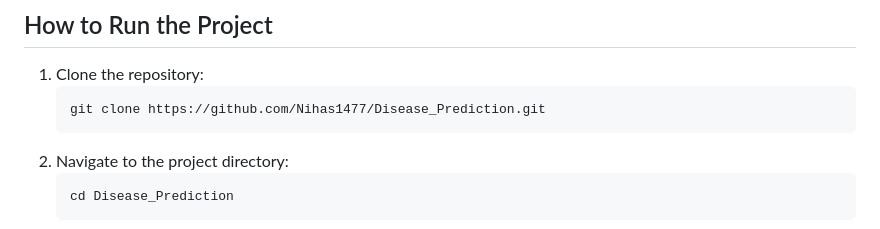
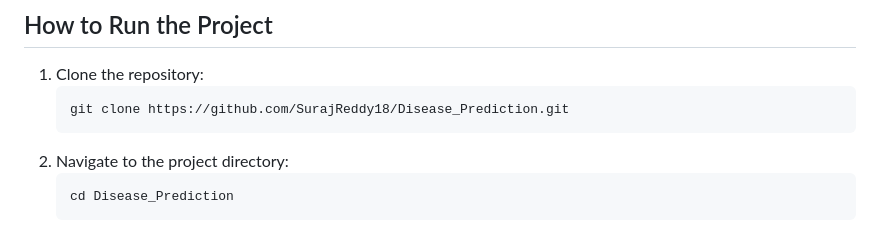
Before and after one commit to SurajReddy18/Disease_Prediction, a Markdown page: README.md, the part around the change. Rendered like a GitHub page.

````diff
--- a/README.md
+++ b/README.md
@@ -39,7 +39,7 @@ A machine learning-based project to predict diseases based on input symptoms. Th
 ## How to Run the Project
 1. Clone the repository:
    ```bash
-   git clone https://github.com/Nihas1477/Disease_Prediction.git
+   git clone https://github.com/SurajReddy18/Disease_Prediction.git
    ```
 2. Navigate to the project directory:
    ```bash
````
